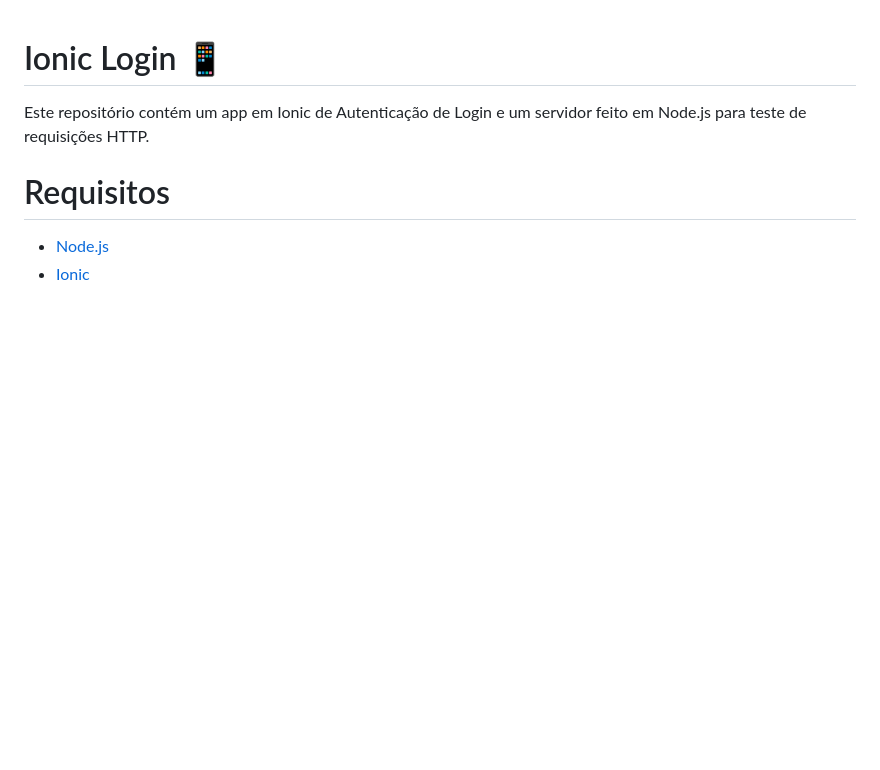
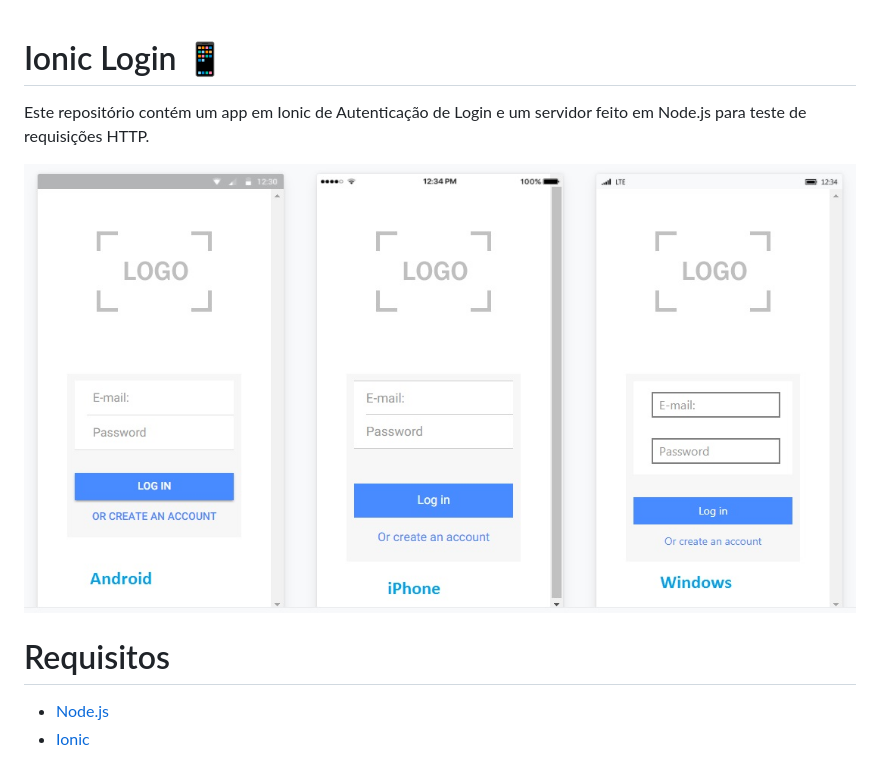
Before and after one commit to karenyov/ionicLogin, a Markdown page: README.md, the part around the change. GitHub-like rendering; pictures changed too: app.jpg (added); blank space fills up the shorter version.

Commit message:
Atualizando o README...

```diff
--- a/README.md
+++ b/README.md
@@ -1,5 +1,7 @@
 # Ionic Login :iphone:
 Este repositório contém um app em Ionic de Autenticação de Login e um servidor feito em Node.js para teste de requisições HTTP.
+
+![alt text](app.jpg)
 
 # Requisitos
 * [Node.js](https://nodejs.org/en/)
```
